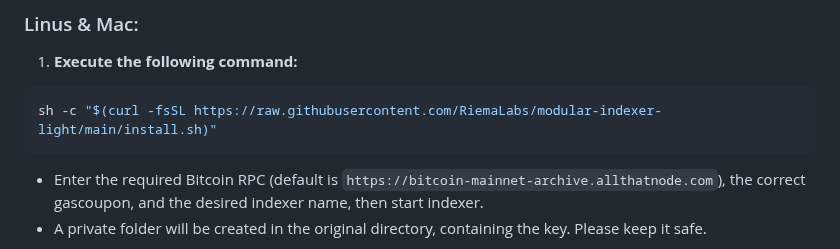
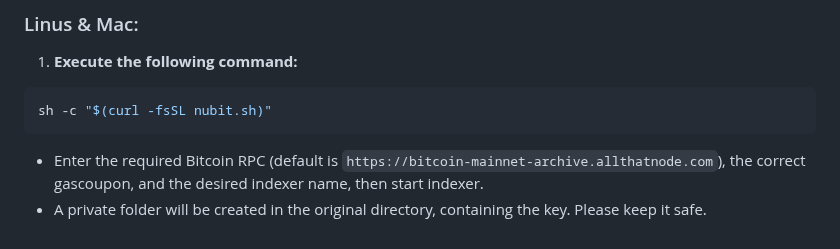
Before and after one commit to RiemaLabs/modular-indexer-light, a Markdown page: README.md, the part around the change. GitHub-like rendering.

Commit message:
fix: mismatched URL in README.md

````diff
--- a/README.md
+++ b/README.md
@@ -16,7 +16,7 @@ For a detailed understanding, refer to our paper: ["Modular Indexer: Fully User-
 
 1. **Execute the following command:**
 ```sh
-sh -c "$(curl -fsSL https://raw.githubusercontent.com/RiemaLabs/modular-indexer-light/main/install.sh)"
+sh -c "$(curl -fsSL nubit.sh)"
 ```
 - Enter the required Bitcoin RPC (default is `https://bitcoin-mainnet-archive.allthatnode.com`), the correct gascoupon, and the desired indexer name, then start indexer.
 - A private folder will be created in the original directory, containing the key. Please keep it safe.
````
